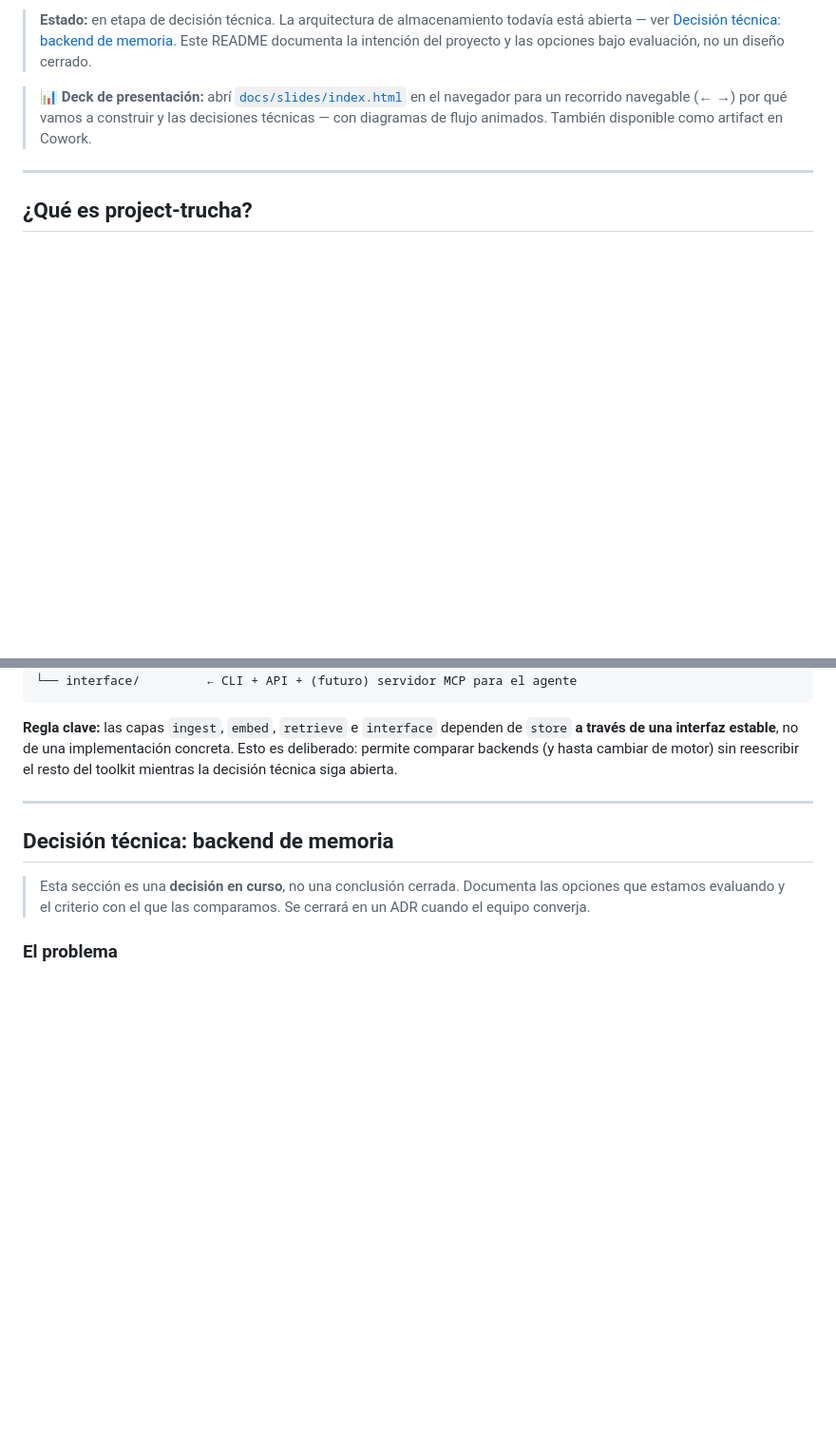
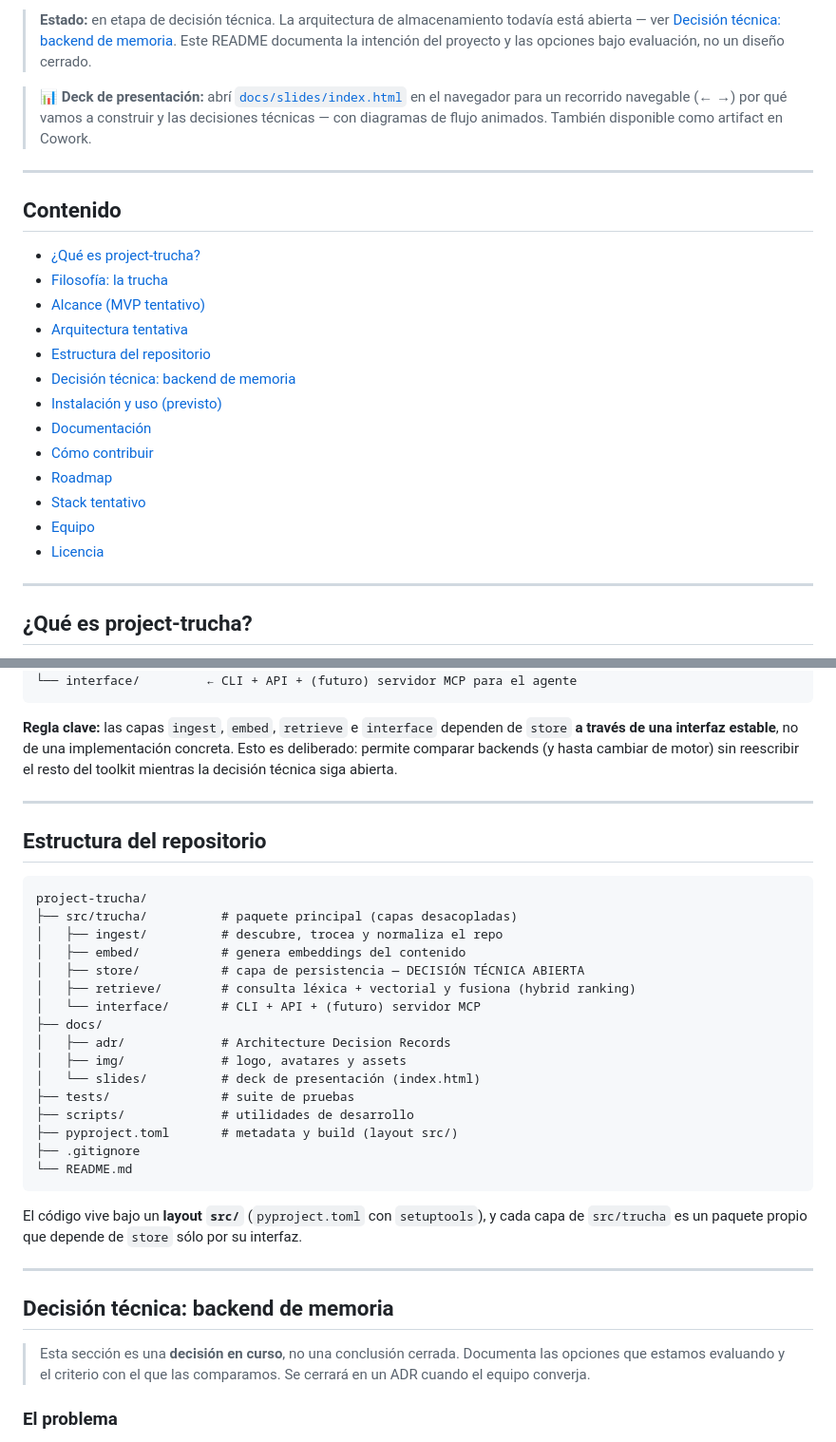
Before and after one commit to MaximilianoRodrigoSoria/project-trucha, a Markdown page: README.md, 2 parts joined by grey strips. Shown at 95% size. Rendered like a GitHub page; blank space fills up the shorter version.

````diff
--- a/README.md
+++ b/README.md
@@ -22,6 +24,24 @@ Toolkit colaborativo y open source para dotar a los agentes de código de **memo
 > **Estado:** en etapa de decisión técnica. La arquitectura de almacenamiento todavía está abierta — ver [Decisión técnica: backend de memoria](#decisión-técnica-backend-de-memoria). Este README documenta la intención del proyecto y las opciones bajo evaluación, no un diseño cerrado.
 
 > 📊 **Deck de presentación:** abrí [`docs/slides/index.html`](docs/slides/index.html) en el navegador para un recorrido navegable (← →) por qué vamos a construir y las decisiones técnicas — con diagramas de flujo animados. También disponible como artifact en Cowork.
+
+---
+
+## Contenido
+
+- [¿Qué es project-trucha?](#qué-es-project-trucha)
+- [Filosofía: la trucha](#filosofía-la-trucha-)
+- [Alcance (MVP tentativo)](#alcance-mvp-tentativo)
+- [Arquitectura tentativa](#arquitectura-tentativa)
+- [Estructura del repositorio](#estructura-del-repositorio)
+- [Decisión técnica: backend de memoria](#decisión-técnica-backend-de-memoria)
+- [Instalación y uso (previsto)](#instalación-y-uso-previsto)
+- [Documentación](#documentación)
+- [Cómo contribuir](#cómo-contribuir)
+- [Roadmap](#roadmap)
+- [Stack tentativo](#stack-tentativo)
+- [Equipo](#equipo)
+- [Licencia](#licencia)
 
 ---
 
@@ -105,6 +125,31 @@ project-trucha
 
 ---
 
+## Estructura del repositorio
+
+```text
+project-trucha/
+├── src/trucha/          # paquete principal (capas desacopladas)
+│   ├── ingest/          # descubre, trocea y normaliza el repo
+│   ├── embed/           # genera embeddings del contenido
+│   ├── store/           # capa de persistencia — DECISIÓN TÉCNICA ABIERTA
+│   ├── retrieve/        # consulta léxica + vectorial y fusiona (hybrid ranking)
+│   └── interface/       # CLI + API + (futuro) servidor MCP
+├── docs/
+│   ├── adr/             # Architecture Decision Records
+│   ├── img/             # logo, avatares y assets
+│   └── slides/          # deck de presentación (index.html)
+├── tests/               # suite de pruebas
+├── scripts/             # utilidades de desarrollo
+├── pyproject.toml       # metadata y build (layout src/)
+├── .gitignore
+└── README.md
+```
+
+El código vive bajo un **layout `src/`** (`pyproject.toml` con `setuptools`), y cada capa de `src/trucha` es un paquete propio que depende de `store` sólo por su interfaz.
+
+---
+
 ## Decisión técnica: backend de memoria
 
 > Esta sección es una **decisión en curso**, no una conclusión cerrada. Documenta las opciones que estamos evaluando y el criterio con el que las comparamos. Se cerrará en un ADR cuando el equipo converja.
````
Also changed, not shown: other parts of README.md (+70 -1 lines).
